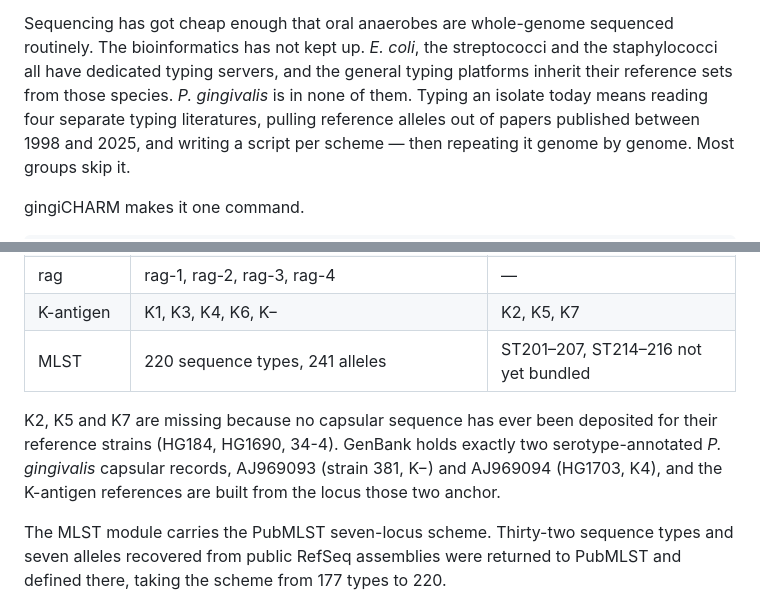
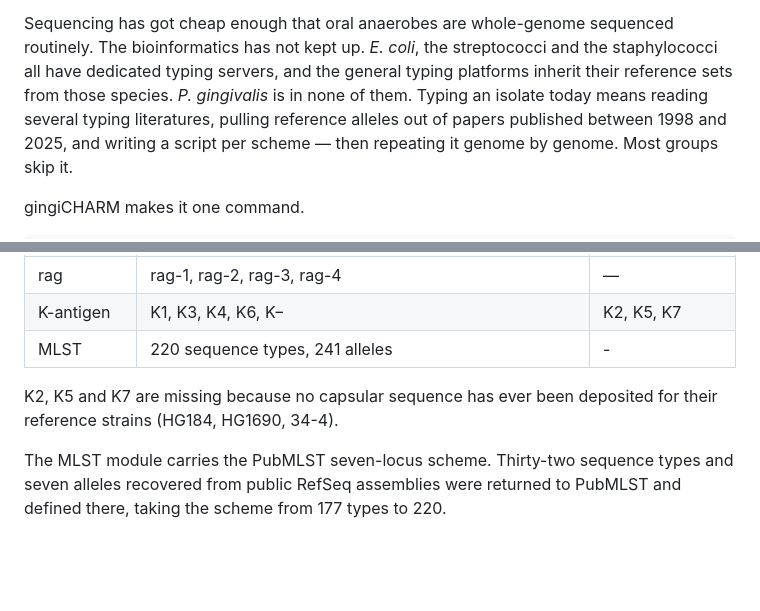
Before and after one commit to S-Alapati/gingiCHARM, a Markdown page: README.md, 2 parts joined by grey strips. Drawn GitHub-style; blank space fills up the shorter version.

Commit message:
Update MLST section in README.md
Removed specific sequence types from MLST section and adjusted related text.

```diff
--- a/README.md
+++ b/README.md
@@ -24,7 +24,7 @@ Sequencing has got cheap enough that oral anaerobes are whole-genome sequenced
 routinely. The bioinformatics has not kept up. *E. coli*, the streptococci and
 the staphylococci all have dedicated typing servers, and the general typing
 platforms inherit their reference sets from those species. *P. gingivalis* is
-in none of them. Typing an isolate today means reading four separate typing
+in none of them. Typing an isolate today means reading several typing
 literatures, pulling reference alleles out of papers published between 1998 and
 2025, and writing a script per scheme — then repeating it genome by genome.
 Most groups skip it.
@@ -120,13 +120,10 @@ schemes.
 | mfa operon | mfa1: 53 / 70A / 70B · mfa2–4: 53 / 70 · mfa5: A1 A2 B C D E | — |
 | rag | rag-1, rag-2, rag-3, rag-4 | — |
 | K-antigen | K1, K3, K4, K6, K− | K2, K5, K7 |
-| MLST | 220 sequence types, 241 alleles | ST201–207, ST214–216 not yet bundled |
+| MLST | 220 sequence types, 241 alleles | - |
 
 K2, K5 and K7 are missing because no capsular sequence has ever been deposited
-for their reference strains (HG184, HG1690, 34-4). GenBank holds exactly two
-serotype-annotated *P. gingivalis* capsular records, AJ969093 (strain 381, K−)
-and AJ969094 (HG1703, K4), and the K-antigen references are built from the
-locus those two anchor.
+for their reference strains (HG184, HG1690, 34-4).
 
 The MLST module carries the PubMLST seven-locus scheme. Thirty-two sequence
 types and seven alleles recovered from public RefSeq assemblies were returned
```
